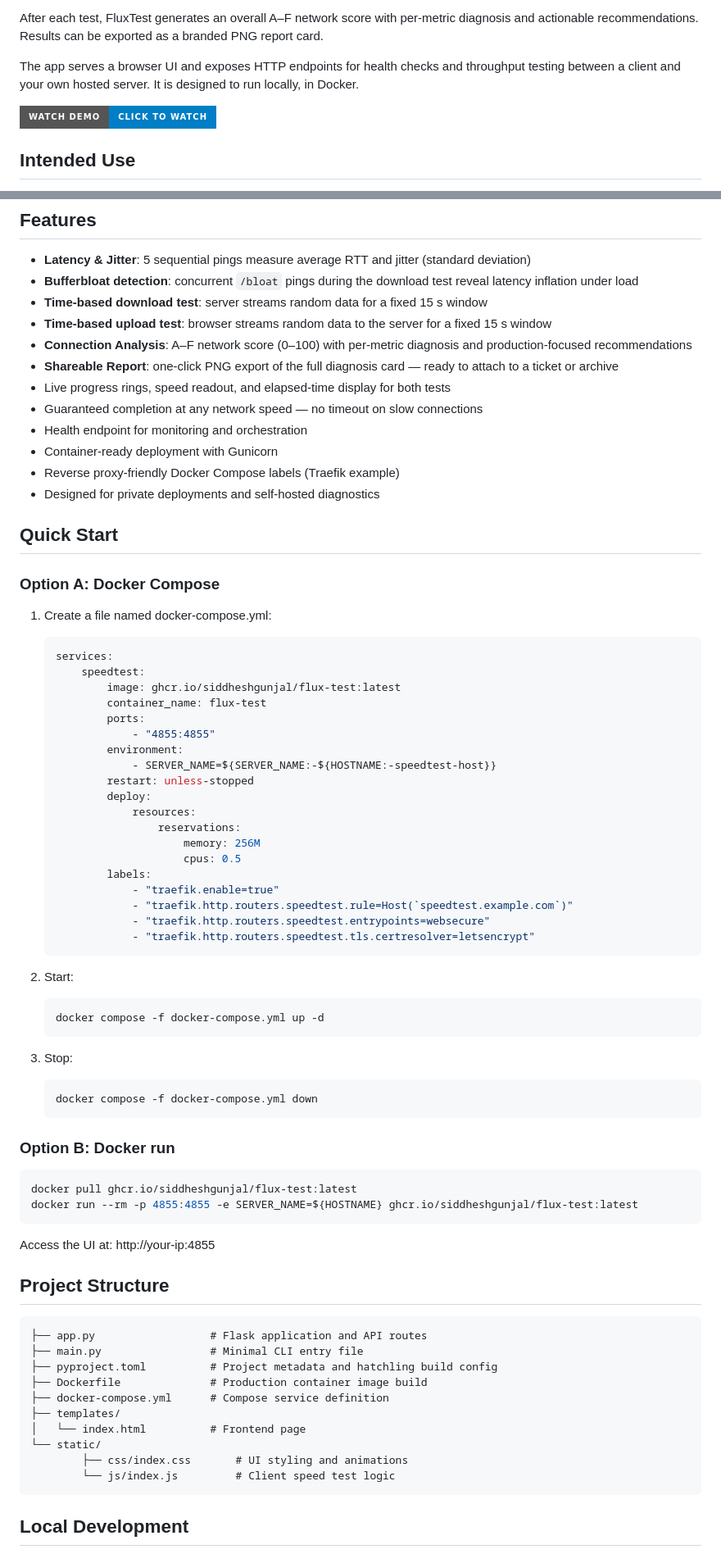
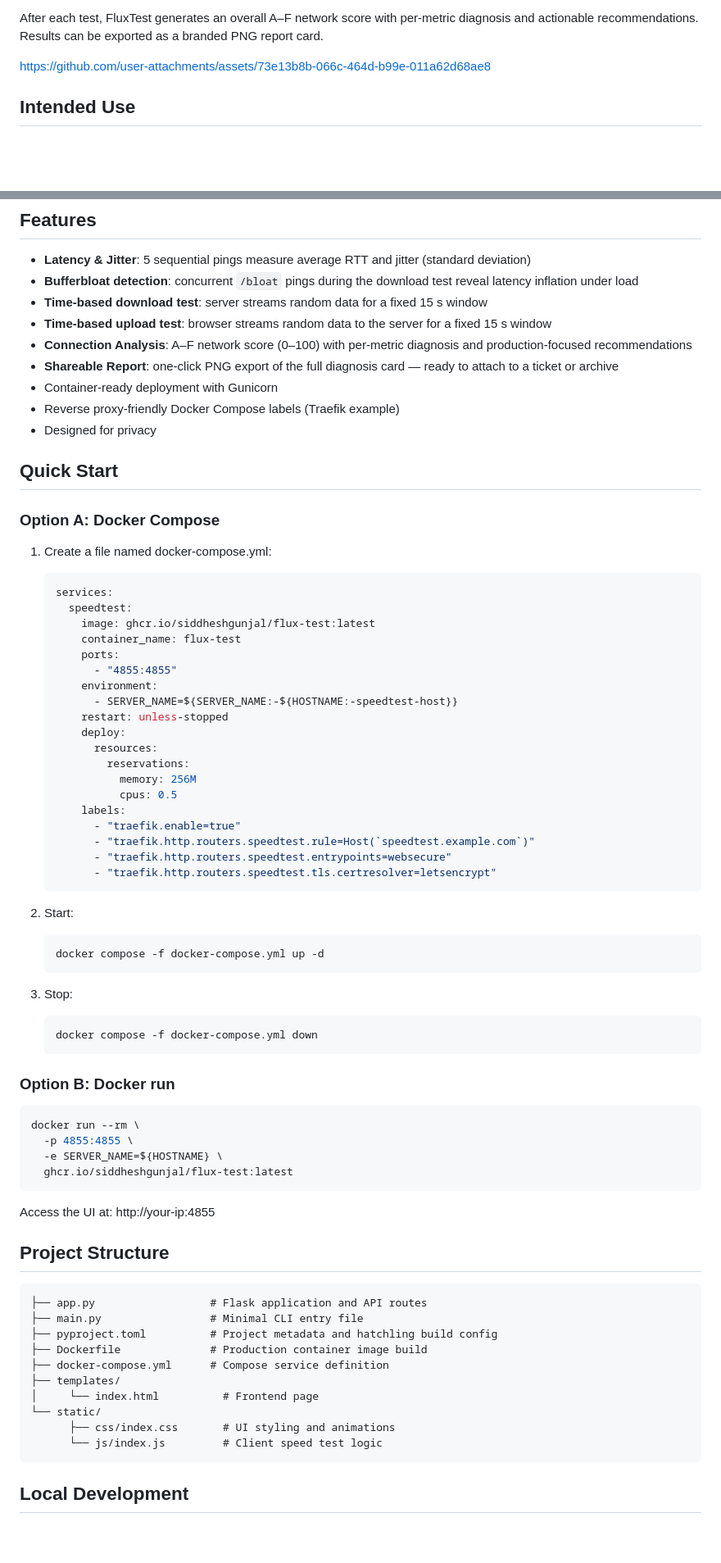
Before and after one commit to siddheshgunjal/flux-test, a Markdown page: README.md, 2 parts joined by grey strips. Shown at 82% size. GitHub-like rendering; badges without logos; blank space fills up the shorter version.

Commit message:
Revise README badges and content for clarity
Updated badge links and improved documentation clarity.

````diff
--- a/README.md
+++ b/README.md
@@ -12,10 +26,7 @@ FluxTest is a self-hosted server network diagnosis application that measures:
 
 After each test, FluxTest generates an overall A–F network score with per-metric diagnosis and actionable recommendations. Results can be exported as a branded PNG report card.
 
-The app serves a browser UI and exposes HTTP endpoints for health checks and throughput testing between a client and your own hosted server.
-It is designed to run locally, in Docker.
-
-[<img alt="Static Badge" src="https://img.shields.io/badge/Watch%20Demo-click_to_watch-informational?style=for-the-badge&logo=youtube&logoColor=white&color=blue">][demo]
+https://github.com/user-attachments/assets/73e13b8b-066c-464d-b99e-011a62d68ae8
 
 ## Intended Use
 
@@ -31,12 +42,9 @@ It is not a public internet speed benchmark service and does not attempt to comp
 - **Time-based upload test**: browser streams random data to the server for a fixed 15 s window
 - **Connection Analysis**: A–F network score (0–100) with per-metric diagnosis and production-focused recommendations
 - **Shareable Report**: one-click PNG export of the full diagnosis card — ready to attach to a ticket or archive
-- Live progress rings, speed readout, and elapsed-time display for both tests
-- Guaranteed completion at any network speed — no timeout on slow connections
-- Health endpoint for monitoring and orchestration
 - Container-ready deployment with Gunicorn
 - Reverse proxy-friendly Docker Compose labels (Traefik example)
-- Designed for private deployments and self-hosted diagnostics
+- Designed for privacy
 
 ## Quick Start
 
@@ -44,27 +52,27 @@ It is not a public internet speed benchmark service and does not attempt to comp
 
 1. Create a file named docker-compose.yml:
 
-	```yml
-	services:
-		speedtest:
-			image: ghcr.io/siddheshgunjal/flux-test:latest
-			container_name: flux-test
-			ports:
-				- "4855:4855"
-			environment:
-				- SERVER_NAME=${SERVER_NAME:-${HOSTNAME:-speedtest-host}}
-			restart: unless-stopped
-			deploy:
-				resources:
-					reservations:
-						memory: 256M
-						cpus: 0.5
-			labels:
-				- "traefik.enable=true"
-				- "traefik.http.routers.speedtest.rule=Host(`speedtest.example.com`)"
-				- "traefik.http.routers.speedtest.entrypoints=websecure"
-				- "traefik.http.routers.speedtest.tls.certresolver=letsencrypt"
-	```
+    ```yml
+    services:
+      speedtest:
+        image: ghcr.io/siddheshgunjal/flux-test:latest
+        container_name: flux-test
+        ports:
+          - "4855:4855"
+        environment:
+          - SERVER_NAME=${SERVER_NAME:-${HOSTNAME:-speedtest-host}}
+        restart: unless-stopped
+        deploy:
+          resources:
+            reservations:
+              memory: 256M
+              cpus: 0.5
+        labels:
+          - "traefik.enable=true"
+          - "traefik.http.routers.speedtest.rule=Host(`speedtest.example.com`)"
+          - "traefik.http.routers.speedtest.entrypoints=websecure"
+          - "traefik.http.routers.speedtest.tls.certresolver=letsencrypt"
+    ```
 
 2. Start:
 
@@ -81,8 +89,10 @@ It is not a public internet speed benchmark service and does not attempt to comp
 ### Option B: Docker run
 
 ```bash
-docker pull ghcr.io/siddheshgunjal/flux-test:latest
-docker run --rm -p 4855:4855 -e SERVER_NAME=${HOSTNAME} ghcr.io/siddheshgunjal/flux-test:latest
+docker run --rm \
+  -p 4855:4855 \
+  -e SERVER_NAME=${HOSTNAME} \
+  ghcr.io/siddheshgunjal/flux-test:latest
 ```
 
 Access the UI at: http://your-ip:4855
@@ -96,10 +106,10 @@ Access the UI at: http://your-ip:4855
 ├── Dockerfile              # Production container image build
 ├── docker-compose.yml      # Compose service definition
 ├── templates/
-│   └── index.html          # Frontend page
+│     └── index.html          # Frontend page
 └── static/
-		├── css/index.css       # UI styling and animations
-		└── js/index.js         # Client speed test logic
+      ├── css/index.css       # UI styling and animations
+      └── js/index.js         # Client speed test logic
 ```
 
 ## Local Development
````
Also changed, not shown: other parts of README.md (+18 -7 lines).
